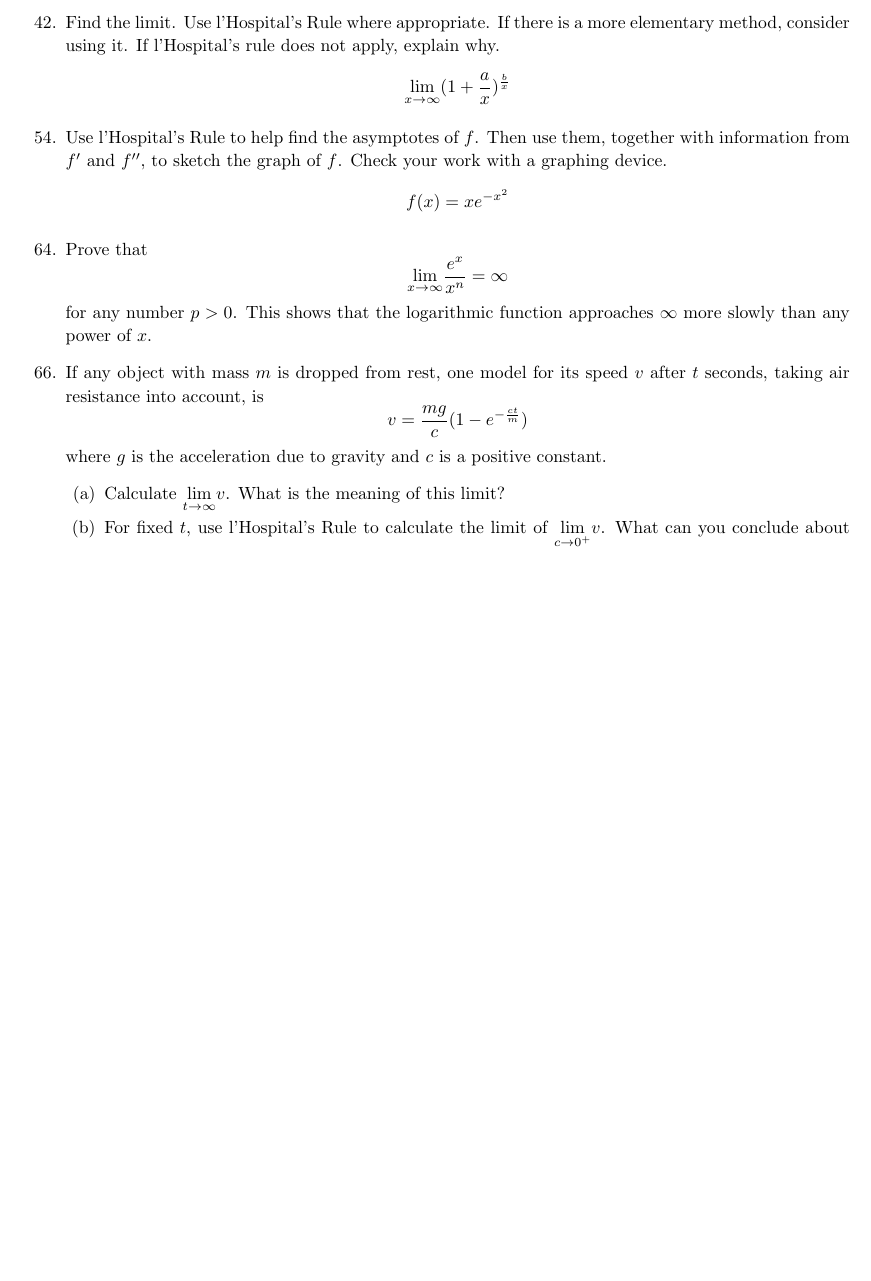
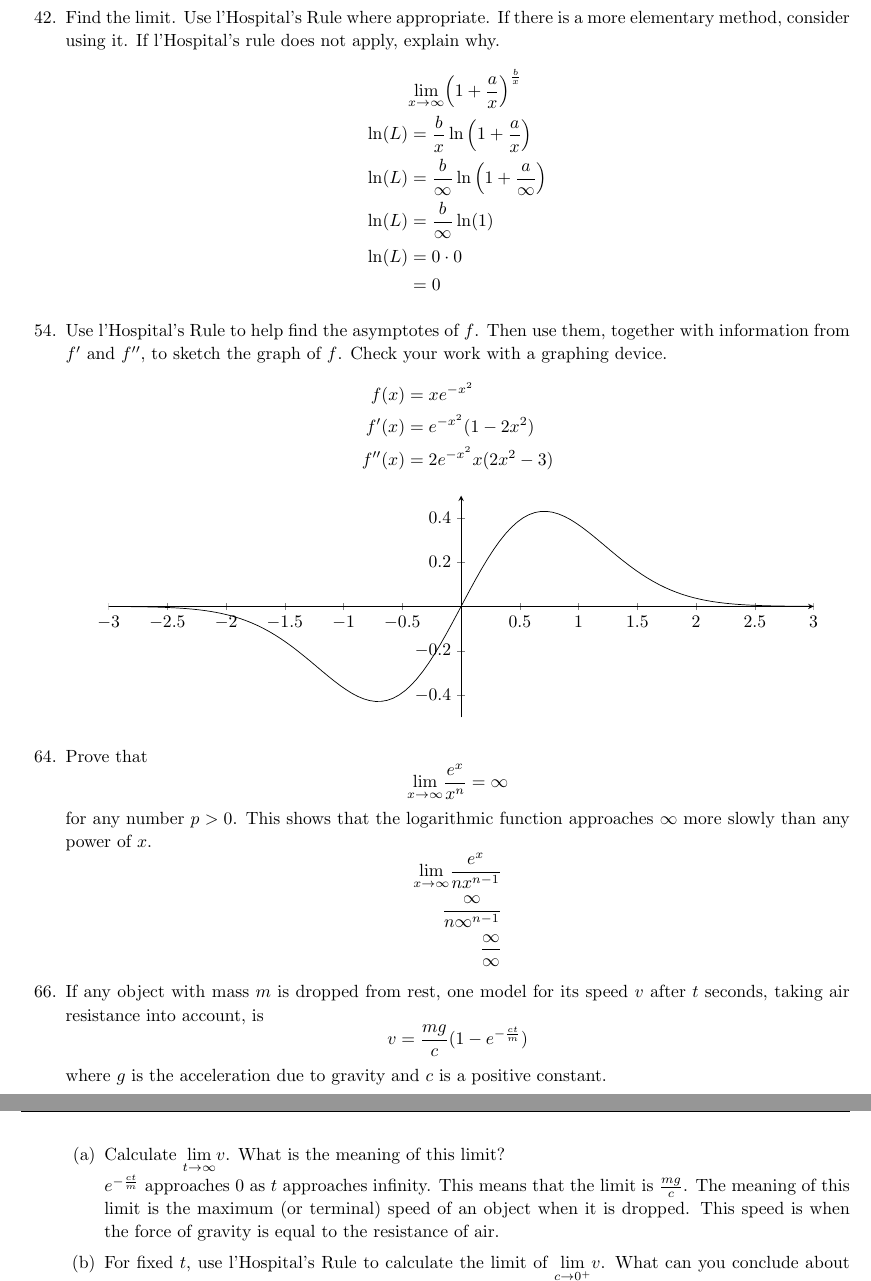
Before and after one commit to harikrishnan0eh/MATH-1300, a LaTeX problem sheet (Homework/HW11.tex): part of page 2 of 2 before the commit and two parts of pages 2 and 3 of 3 after it, the two joined at a grey line, cut so that both start at the same text, the shorter picture padded with empty space. Compiled offline with pdfLaTeX.

Commit message:
HW11 Complete

```diff
--- a/Homework/HW11.tex
+++ b/Homework/HW11.tex
@@ -244,14 +244,40 @@
 \begin{enumerate}
 \setcounter{enumi}{41}
 	\item Find the limit. Use l'Hospital's Rule where appropriate. If there is a more elementary method, consider using it. If l'Hospital's rule does not apply, explain why.
-		$$\underset{x\rightarrow \infty}{\text{lim}}(1+\frac{a}{x})^{\frac{b}{x}}$$
+		$$\begin{aligned}
+			&\underset{x\rightarrow \infty}{\text{lim}}\Big(1+\frac{a}{x}\Big)^{\frac{b}{x}} \\
+			\ln(L)&=\frac{b}{x}\ln\Big(1+\frac{a}{x}\Big)\\
+			\ln(L)&=\frac{b}{\infty}\ln\Big(1+\frac{a}{\infty}\Big)\\
+			\ln(L)&=\frac{b}{\infty}\ln(1)\\
+			\ln(L)&=0 \cdot 0\\
+			&= 0
+		\end{aligned}$$
 \setcounter{enumi}{53}
-	\item Use l’Hospital’s Rule to help find the asymptotes of $f$. Then use them, together with information from $f'$ and $f''$, to sketch the graph of $f$. Check your work with a graphing device.
-		$$f(x)=xe^{-x^2}$$
+	\item Use l'Hospital's Rule to help find the asymptotes of $f$. Then use them, together with information from $f'$ and $f''$, to sketch the graph of $f$. Check your work with a graphing device.
+		$$\begin{aligned}
+f(x)&=xe^{-x^2}\\
+f'(x)&=e^{-x^2}(1-2x^2)\\
+f''(x)&= 2e^{-x^2}x(2x^2-3)
+\end{aligned}$$
+\begin{center}
+		  		\pgfplotsset{width=\linewidth,height=6cm,xmin=-3,xmax=3,ymin=-0.5,ymax=0.5}
+				\begin{tikzpicture}
+				\begin{axis}[axis lines=middle]
+					\addplot[samples=200] {x*e^(-x^2)};
+				\end{axis}
+			\end{tikzpicture}
+\end{center}
 \setcounter{enumi}{63}
 	\item Prove that $$\underset{x\rightarrow \infty}{\text{lim}}\frac{e^x}{x^n}=\infty$$ for any number $p>0$. This shows that the logarithmic function approaches $\infty$ more slowly than any power of $x$.
+	 $$\begin{aligned}
+\underset{x\rightarrow \infty}{\text{lim}}\frac{e^x}{nx^{n-1}}\\
+\frac{\infty}{n\infty^{n-1}}\\
+\frac{\infty}{\infty}
+\end{aligned}$$
 \setcounter{enumi}{65}
 	\item If any object with mass $m$ is dropped from rest, one model for its speed $v$ after $t$ seconds, taking air resistance into account, is $$v=\frac{mg}{c}(1-e^{-\frac{ct}{m}})$$ where $g$ is the acceleration due to gravity and $c$ is a positive constant.
 		\begin{enumerate}
-			\item Calculate $\underset{t\rightarrow \infty}{\text{lim}}v$. What is the meaning of this limit?
-			\item For fixed $t$, use l'Hospital's Rule to calculate the limit of $\underset{c\rightarrow 0^+}{\text{lim}}v$. What can you conclude about the velocity of a falling object in a vacuum?
+			\item Calculate $\underset{t\rightarrow \infty}{\text{lim}}v$. What is the meaning of this limit?\newline
+			$e^{-\frac{ct}{m}}$ approaches 0 as $t$ approaches infinity. This means that the limit is $\frac{mg}{c}$. The meaning of this limit is the maximum (or terminal) speed of an object when it is dropped. This speed is when the force of gravity is equal to the resistance of air.
+			\item For fixed $t$, use l'Hospital's Rule to calculate the limit of $\underset{c\rightarrow 0^+}{\text{lim}}v$. What can you conclude about the velocity of a falling object in a vacuum?\newline
+			$$\begin{align}
```
Also changed, not shown: Homework/HW10.pdf, Homework/HW11.pdf, Homework/HW11.tex (30 more changed lines).
